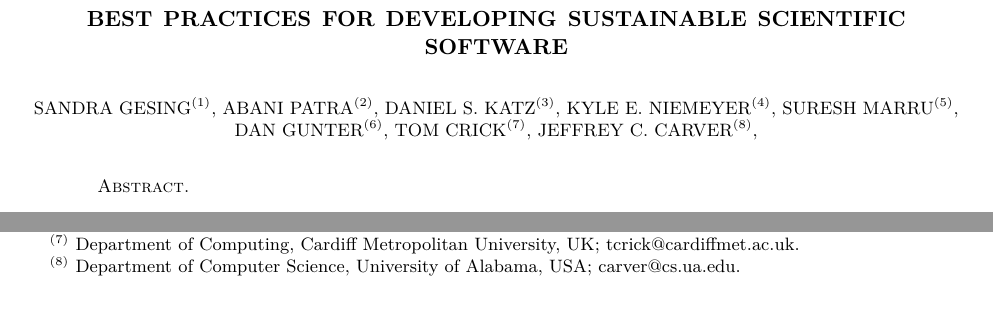
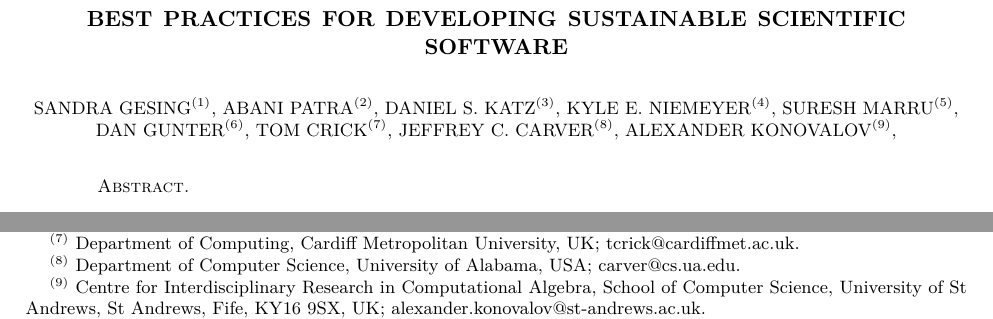
Before and after one commit to WSSSPE/WG-Best-Practices, a LaTeX paper (main.tex): two parts of page 1 of 3, joined at a grey line, cut so that both start at the same text. Compiled offline with pdfLaTeX.

Commit message:
Added myself as an author

```diff
--- a/main.tex
+++ b/main.tex
@@ -77,6 +77,7 @@ Suresh Marru$^{(5)}$,
 Dan Gunter$^{(6)}$,
 Tom Crick$^{(7)}$,
 Jeffrey C. Carver$^{(8)}$,
+Alexander Konovalov$^{(9)}$,
 }
 
 %
@@ -95,6 +96,9 @@ Jeffrey C. Carver$^{(8)}$,
 \thanks{{}$^{(7)}$ Department of Computing, Cardiff Metropolitan University, UK; tcrick@cardiffmet.ac.uk}
 %
 \thanks{{}$^{(8)}$ Department of Computer Science, University of Alabama, USA; carver@cs.ua.edu}
+%
+\thanks{{}$^{(9)}$  Centre for Interdisciplinary Research in Computational Algebra, School of Computer Science,
+University of St Andrews, St Andrews, Fife, KY16 9SX, UK; alexander.konovalov@st-andrews.ac.uk}
 %
 
 \begin{abstract}
```
